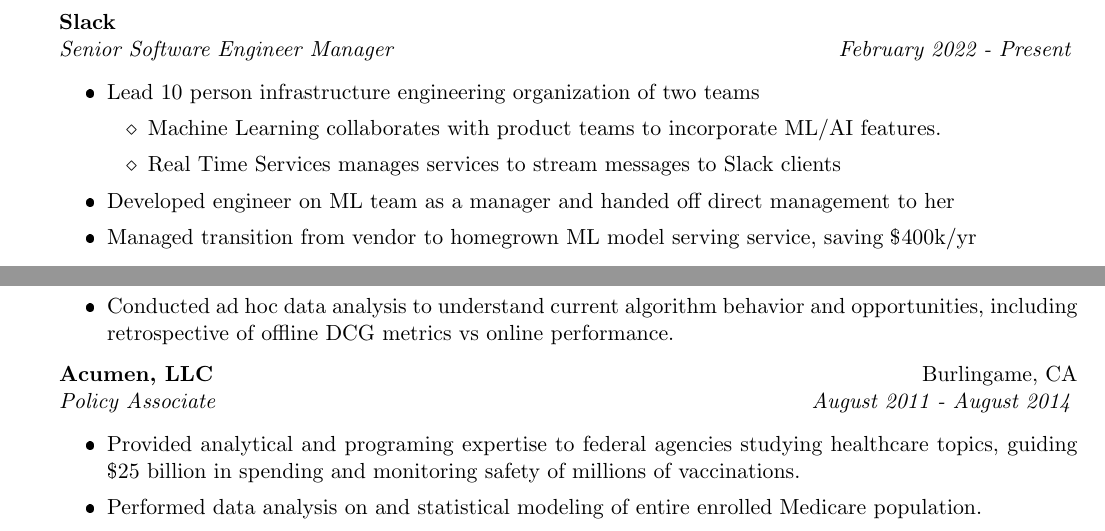
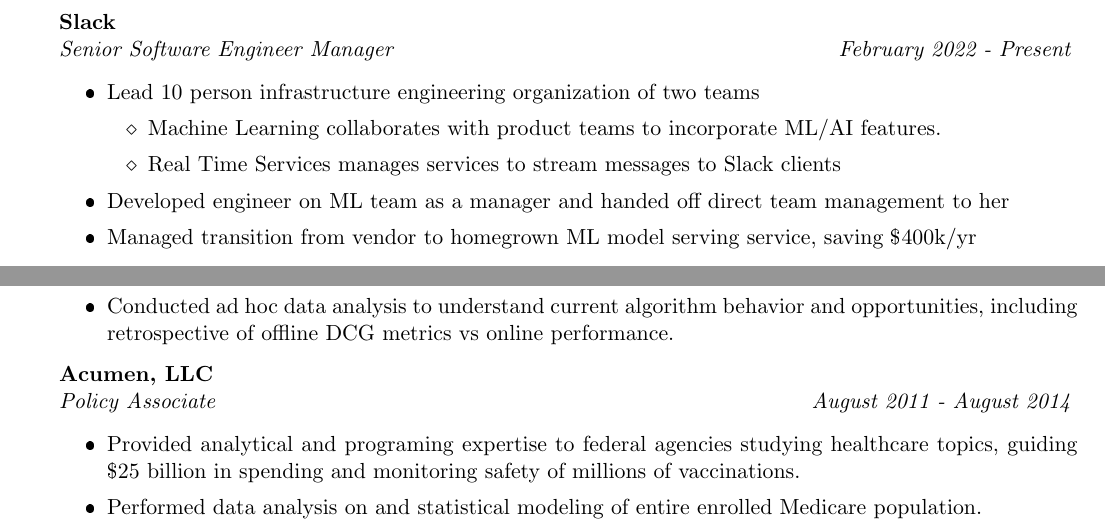
Before and after one commit to ajmaurer/Resume, a LaTeX CV (amaurer_resume.tex): two parts of pages 1 and 2 of 2, joined at a grey line, cut so that both start at the same text. The pictures show the PDF file amaurer_resume.pdf that the author committed with the source.

Commit message:
remove city

```diff
--- a/amaurer_resume.tex
+++ b/amaurer_resume.tex
@@ -84,7 +84,7 @@
             \item Machine Learning collaborates with product teams to incorporate ML/AI features.
             \item Real Time Services manages services to stream messages to Slack clients
         \end{itemize}
-    \item Developed engineer on ML team as a manager and handed off direct management to her
+    \item Developed engineer on ML team as a manager and handed off direct team management to her
     \item Managed transition from vendor to homegrown ML model serving service, saving \$400k/yr
 \end{itemize}
 {\em Software Engineer Manager} \hfill {\em May 2021 - February 2022} \vspace{0.1em}
@@ -129,7 +129,7 @@
 \end{itemize}
 
 
-{\bf Acumen, LLC} \hfill Burlingame, CA \\
+{\bf Acumen, LLC} \\
 {\em Policy Associate} \hfill {\em August 2011 - August 2014} \vspace{0.1em}
 \begin{itemize} \itemsep -0.2em
     \item Provided analytical and programing expertise to federal agencies studying healthcare  topics, guiding \$25 billion in spending and monitoring safety of millions of vaccinations.
```
Also changed, not shown: amaurer_resume.pdf.
